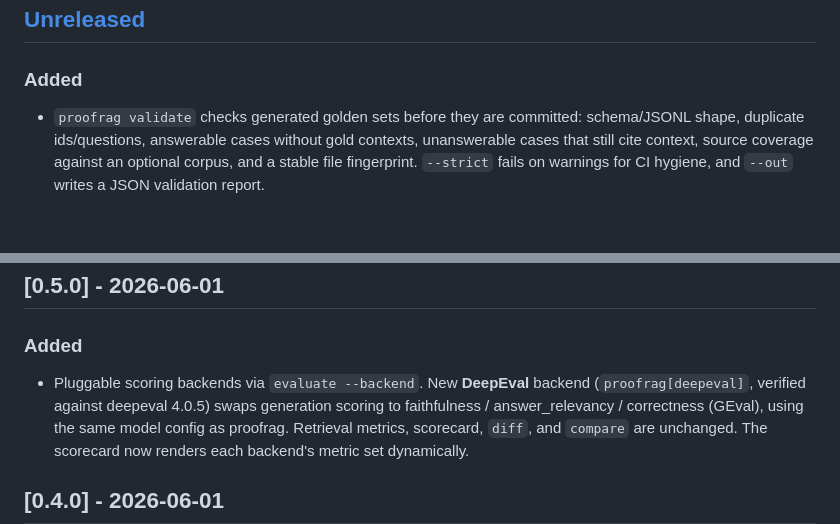
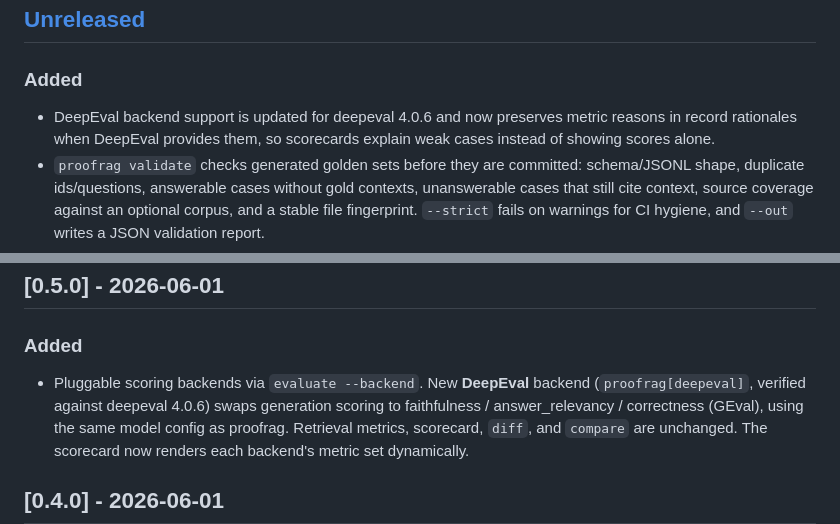
Before and after one commit to unshDee/proofrag, a Markdown page: CHANGELOG.md, 2 parts joined by grey strips. GitHub-like rendering; blank space fills up the shorter version.

```diff
--- a/CHANGELOG.md
+++ b/CHANGELOG.md
@@ -7,6 +7,9 @@ to [Semantic Versioning](https://semver.org/spec/v2.0.0.html).
 ## [Unreleased]
 
 ### Added
+- DeepEval backend support is updated for deepeval 4.0.6 and now preserves metric
+  reasons in record rationales when DeepEval provides them, so scorecards explain
+  weak cases instead of showing scores alone.
 - `proofrag validate` checks generated golden sets before they are committed:
   schema/JSONL shape, duplicate ids/questions, answerable cases without gold
   contexts, unanswerable cases that still cite context, source coverage against an
@@ -48,7 +51,7 @@ to [Semantic Versioning](https://semver.org/spec/v2.0.0.html).
 
 ### Added
 - Pluggable scoring backends via `evaluate --backend`. New **DeepEval** backend
-  (`proofrag[deepeval]`, verified against deepeval 4.0.5) swaps generation scoring
+  (`proofrag[deepeval]`, verified against deepeval 4.0.6) swaps generation scoring
   to faithfulness / answer_relevancy / correctness (GEval), using the same model
   config as proofrag. Retrieval metrics, scorecard, `diff`, and `compare` are
   unchanged. The scorecard now renders each backend's metric set dynamically.
```
Also changed, not shown: README.md (+3 -1 lines), skills/proofrag/SKILL.md (+2 -1 lines).
